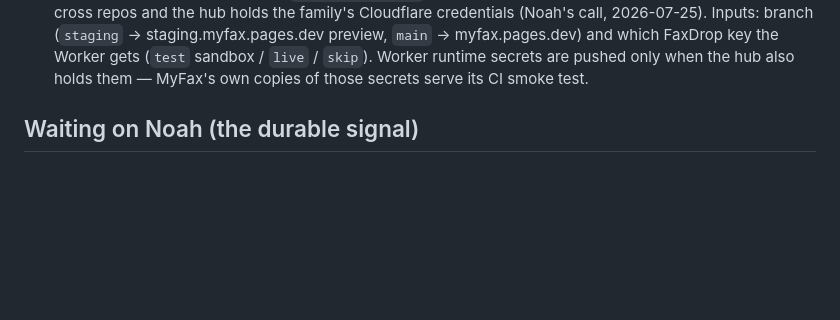
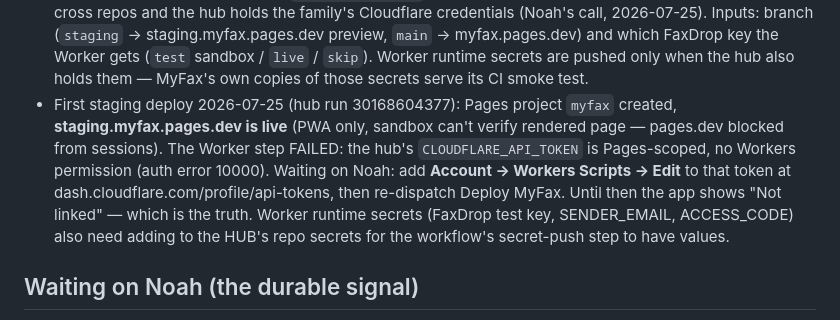
Before and after one commit to njefferson/MyFax, a Markdown page: NOTES.md, the part around the change. Rendered like a GitHub page; blank space fills up the shorter version.

Commit message:
Notes: staging.myfax.pages.dev is live; Worker deploy waits on Workers permission on the hub's Cloudflare token
Co-Authored-By: Claude Fable 5 <noreply@anthropic.com>
Claude-Session: https://claude.ai/code/session_011iBhcgAeKByzi891AFPj69

```diff
--- a/NOTES.md
+++ b/NOTES.md
@@ -90,6 +90,16 @@ this.
   which FaxDrop key the Worker gets (`test` sandbox / `live` / `skip`).
   Worker runtime secrets are pushed only when the hub also holds them —
   MyFax's own copies of those secrets serve its CI smoke test.
+- First staging deploy 2026-07-25 (hub run 30168604377): Pages project
+  `myfax` created, **staging.myfax.pages.dev is live** (PWA only, sandbox
+  can't verify rendered page — pages.dev blocked from sessions). The Worker
+  step FAILED: the hub's `CLOUDFLARE_API_TOKEN` is Pages-scoped, no Workers
+  permission (auth error 10000). Waiting on Noah: add **Account → Workers
+  Scripts → Edit** to that token at dash.cloudflare.com/profile/api-tokens,
+  then re-dispatch Deploy MyFax. Until then the app shows "Not linked" —
+  which is the truth. Worker runtime secrets (FaxDrop test key, SENDER_EMAIL,
+  ACCESS_CODE) also need adding to the HUB's repo secrets for the workflow's
+  secret-push step to have values.
 
 ## Waiting on Noah (the durable signal)
 
```
